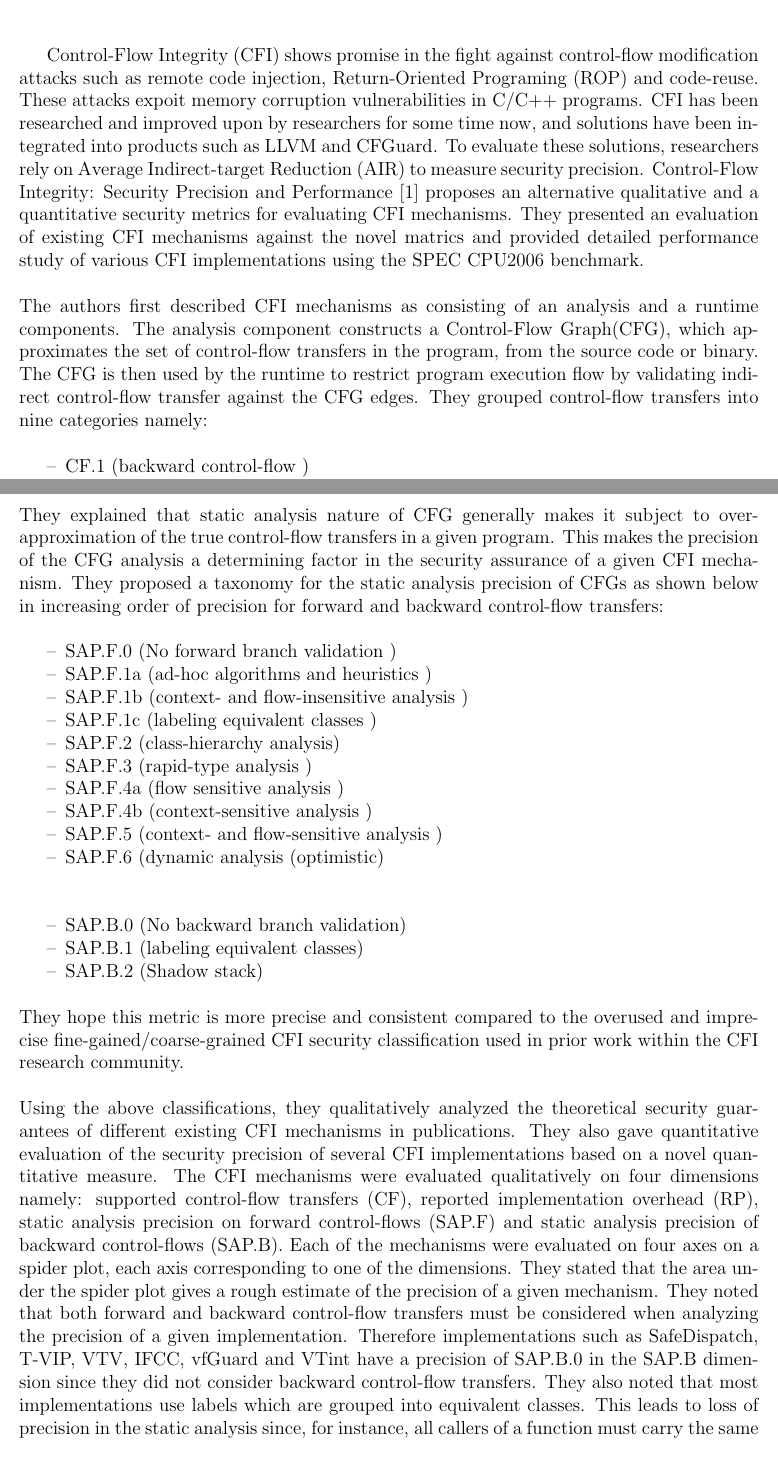
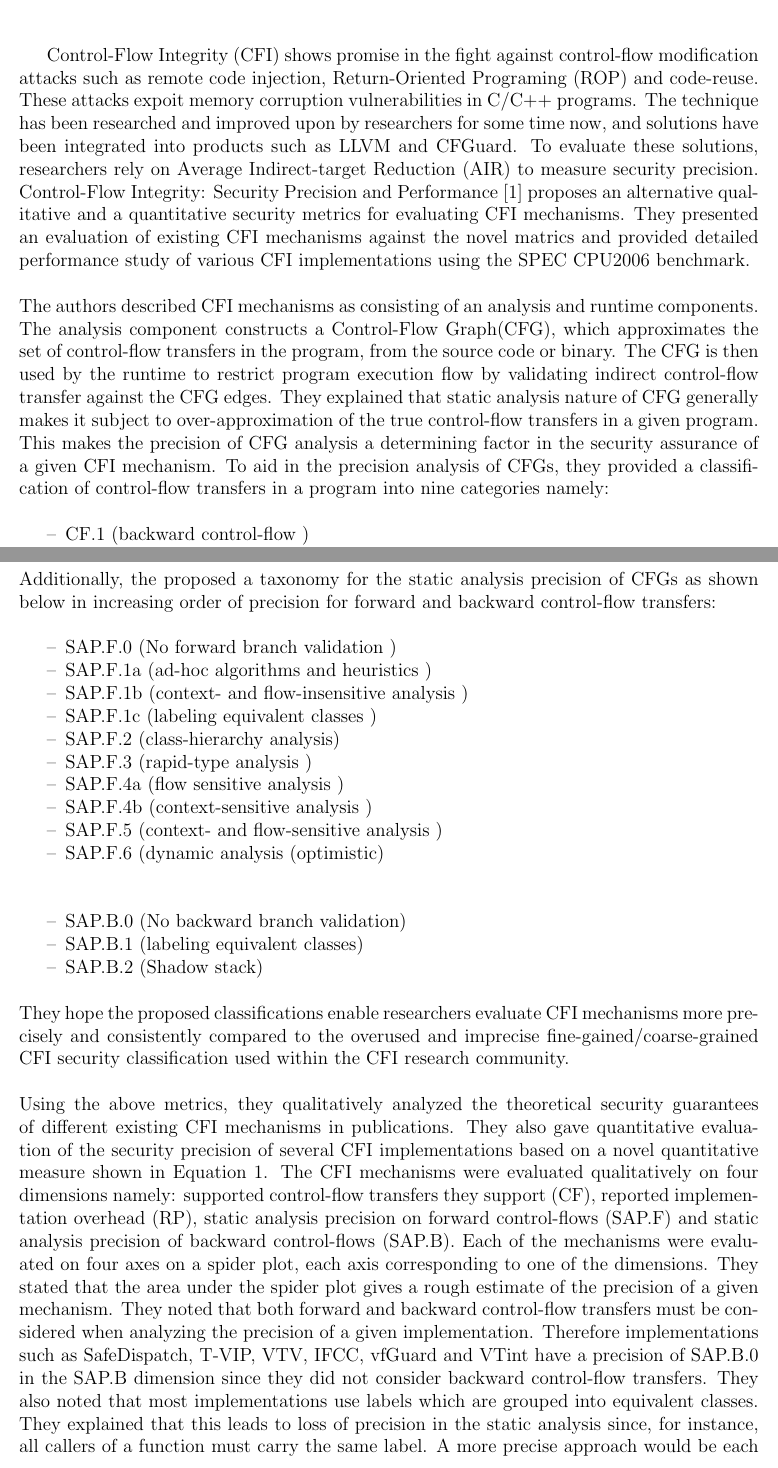
Before and after one commit to bdankwa/cfi, a LaTeX document (Research/17CSUR-Summary-Boakye.tex): two parts of pages 1 and 2 of 4, joined at a grey line, cut so that both start at the same text. Compiled offline with LaTeX, dvips and Ghostscript.

Commit message:
Final Draft

```diff
--- a/Research/17CSUR-Summary-Boakye.tex
+++ b/Research/17CSUR-Summary-Boakye.tex
@@ -42,10 +42,10 @@
 % This command causes the title to be created in the document
 
 %\section{Summary}
-Control-Flow Integrity (CFI) shows promise in the fight against control-flow modification attacks such as remote code injection, Return-Oriented Programing (ROP) and code-reuse. These attacks expoit memory corruption vulnerabilities in C/C++ programs. CFI has been researched and improved upon by researchers for some time now, and solutions have been integrated into products such as LLVM and CFGuard. To evaluate these solutions, researchers rely on Average Indirect-target Reduction (AIR) to measure security precision. Control-Flow Integrity: Security Precision and Performance \cite{DBLP:journals/corr/BurowCBPNLF16} proposes an alternative qualitative and a quantitative security metrics for evaluating CFI mechanisms. They presented an evaluation of existing CFI mechanisms against the novel matrics and provided detailed performance study of various CFI implementations using the SPEC CPU2006 benchmark.
+Control-Flow Integrity (CFI) shows promise in the fight against control-flow modification attacks such as remote code injection, Return-Oriented Programing (ROP) and code-reuse. These attacks expoit memory corruption vulnerabilities in C/C++ programs. The technique has been researched and improved upon by researchers for some time now, and solutions have been integrated into products such as LLVM and CFGuard. To evaluate these solutions, researchers rely on Average Indirect-target Reduction (AIR) to measure security precision. Control-Flow Integrity: Security Precision and Performance \cite{DBLP:journals/corr/BurowCBPNLF16} proposes an alternative qualitative and a quantitative security metrics for evaluating CFI mechanisms. They presented an evaluation of existing CFI mechanisms against the novel matrics and provided detailed performance study of various CFI implementations using the SPEC CPU2006 benchmark.
 \newline
 \newline
-The authors first described CFI mechanisms as consisting of an analysis and a runtime components. The analysis component constructs a Control-Flow Graph(CFG), which approximates the set of control-flow transfers in the program, from the source code or binary. The CFG is then used by the runtime to restrict program execution flow by validating indirect control-flow transfer against the CFG edges. They grouped control-flow transfers into nine categories namely:
+The authors described CFI mechanisms as consisting of an analysis and runtime components. The analysis component constructs a Control-Flow Graph(CFG), which approximates the set of control-flow transfers in the program, from the source code or binary. The CFG is then used by the runtime to restrict program execution flow by validating indirect control-flow transfer against the CFG edges. They explained that static analysis nature of CFG generally makes it subject to over-approximation of the true control-flow transfers in a given program. This makes the precision of CFG analysis a determining factor in the security assurance of a given CFI mechanism. To aid in the precision analysis of CFGs, they provided a classification of control-flow transfers in a program into nine categories namely:
 \newline
 %{\footnotesize
 \begin{itemize}[noitemsep,nolistsep]
@@ -61,7 +61,7 @@ The authors first described CFI mechanisms as consisting of an analysis and a ru
 \end{itemize}
 %}
 \ \\
-They explained that static analysis nature of CFG generally makes it subject to over-approximation of the true control-flow transfers in a given program. This makes the precision of the CFG analysis a determining factor in the security assurance of a given CFI mechanism. They proposed a taxonomy for the static analysis precision of CFGs as shown below in increasing order of precision for forward and backward control-flow transfers:
+Additionally, the proposed a taxonomy for the static analysis precision of CFGs as shown below in increasing order of precision for forward and backward control-flow transfers:
 \newline
 %{\footnotesize
 \begin{itemize}[noitemsep,nolistsep]
@@ -86,10 +86,10 @@ They explained that static analysis nature of CFG generally makes it subject to
 \end{itemize}
 %}
 \ \\
-They hope this metric is more precise and consistent compared to the overused and imprecise fine-gained/coarse-grained CFI security classification used in prior work within the CFI research community.
+They hope the proposed classifications enable researchers evaluate CFI mechanisms more precisely and consistently compared to the overused and imprecise fine-gained/coarse-grained CFI security classification used within the CFI research community.
 \newline
 \newline
-Using the above classifications, they qualitatively analyzed the theoretical security guarantees of different existing CFI mechanisms in publications. They also gave quantitative evaluation of the security precision of several CFI implementations based on a novel quantitative measure. The CFI mechanisms were evaluated qualitatively on four dimensions namely: supported control-flow transfers (CF), reported implementation overhead (RP), static analysis precision on forward control-flows (SAP.F) and static analysis precision of backward control-flows (SAP.B). Each of the mechanisms were evaluated on four axes on a spider plot, each axis corresponding to one of the dimensions. They stated that the area under the spider plot gives a rough estimate of the precision of a given mechanism. They noted that both forward and backward control-flow transfers must be considered when analyzing the precision of a given implementation. Therefore implementations such as SafeDispatch, T-VIP, VTV, IFCC, vfGuard and VTint have a precision of SAP.B.0 in the SAP.B dimension since they did not consider backward control-flow transfers. They also noted that most implementations use labels which are grouped into equivalent classes. This leads to loss of precision in the static analysis since, for instance, all callers of a function must carry the same label. They pointed out that the only exception to this loss of precision is $\pi$CFI which uses dynamic information to activate CFG edges, scoring SAP.F.6. $\pi$CFI received the highest precision. According to them, implementations that received high precision are those that use context-sensitivity processing of CFG in the forward control-flow transfer and also has a high backward control flow precision such as shadow stack. Such implementations include RochJIT, MCFI, PathArmor and Lockdown. The authors proposed a novel quantitative measure for CFI security. The metric is directly proportional to the number of equivalent classes (LC) and inversely proportional to the size of the largest class (LC) as shown in Equation \ref{sec}.
+Using the above metrics, they qualitatively analyzed the theoretical security guarantees of different existing CFI mechanisms in publications. They also gave quantitative evaluation of the security precision of several CFI implementations based on a novel quantitative measure shown in Equation \ref{sec}. The CFI mechanisms were evaluated qualitatively on four dimensions namely: supported control-flow transfers they support (CF), reported implementation overhead (RP), static analysis precision on forward control-flows (SAP.F) and static analysis precision of backward control-flows (SAP.B). Each of the mechanisms were evaluated on four axes on a spider plot, each axis corresponding to one of the dimensions. They stated that the area under the spider plot gives a rough estimate of the precision of a given mechanism. They noted that both forward and backward control-flow transfers must be considered when analyzing the precision of a given implementation. Therefore implementations such as SafeDispatch, T-VIP, VTV, IFCC, vfGuard and VTint have a precision of SAP.B.0 in the SAP.B dimension since they did not consider backward control-flow transfers. They also noted that most implementations use labels which are grouped into equivalent classes. They explained that this leads to loss of precision in the static analysis since, for instance, all callers of a function must carry the same label. A more precise approach would be each caller of a given function carrying a unique label. They pointed out that the only exception to this loss of precision is $\pi$CFI which uses dynamic information to activate CFG edges, scoring SAP.F.6. $\pi$CFI received the highest precision. According to them, implementations that received high precision are those that use context-sensitivity processing of CFG in the forward control-flow transfer and also has a high backward control flow precision such as shadow stack. Such implementations include RochJIT, MCFI, PathArmor and Lockdown. The authors proposed a novel quantitative measure for CFI security. The metric is directly proportional to the number of equivalent classes (LC) and inversely proportional to the size of the largest class (LC) as shown in Equation \ref{sec}.
 
 \begin{eqnarray}
 QuantitativeSecurity &=& EC * \frac{1}{LC}
```
Also changed, not shown: Research/17CSUR-Summary-Boakye.pdf, Research/17CSUR-Summary-Boakye.tex (6 more changed lines), 2 other files.
